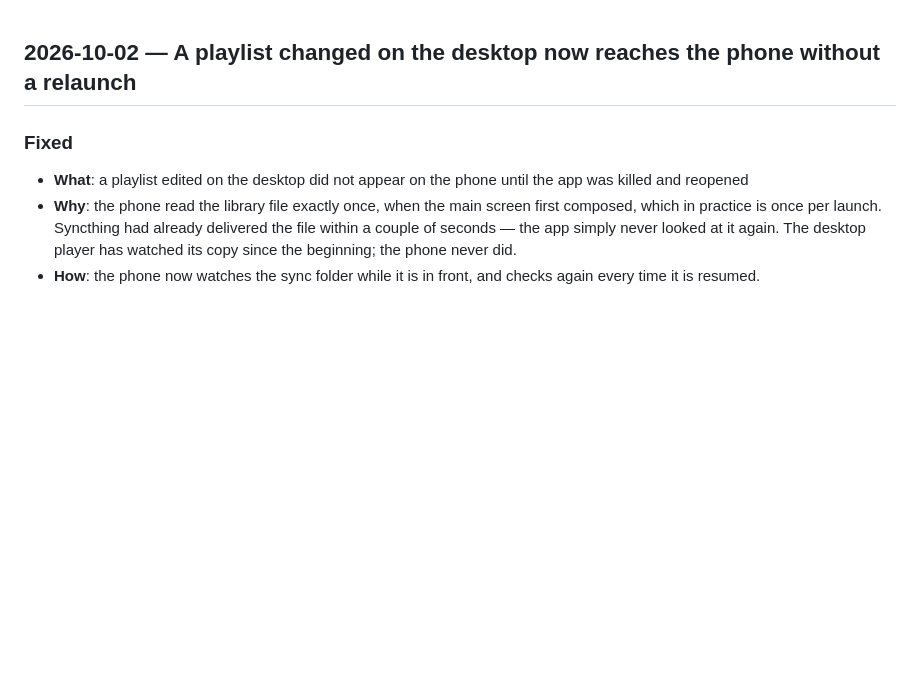
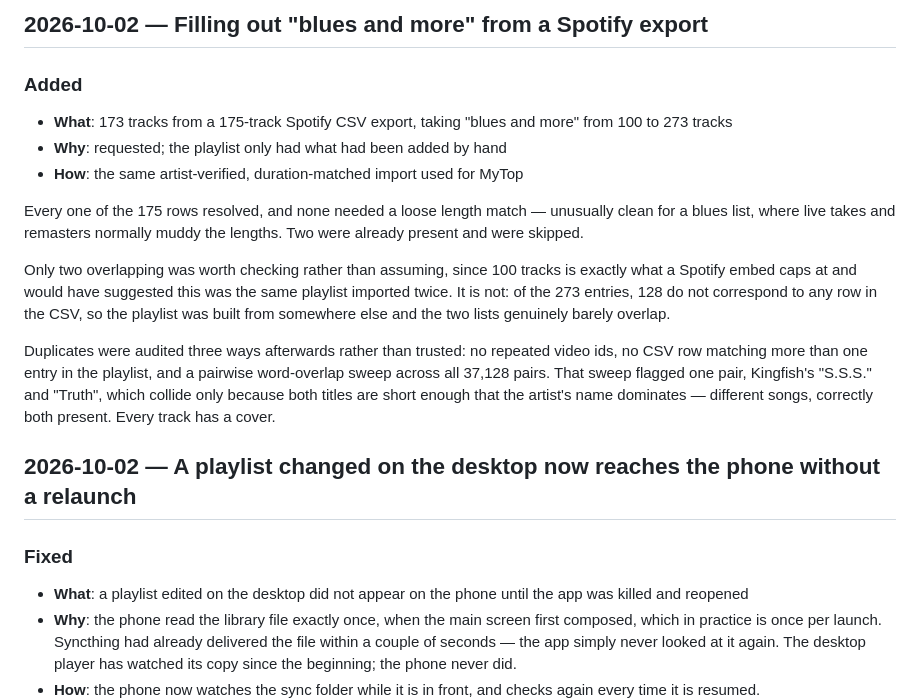
Before and after one commit to tpsvca/muzika, a Markdown page: CHANGELOG.md, the part around the change. Drawn GitHub-style; blank space fills up the shorter version.

Commit message:
Record the "blues and more" import

```diff
--- a/CHANGELOG.md
+++ b/CHANGELOG.md
@@ -1,3 +1,25 @@
+## 2026-10-02 — Filling out "blues and more" from a Spotify export
+
+### Added
+- **What**: 173 tracks from a 175-track Spotify CSV export, taking "blues and more" from 100 to 273 tracks
+- **Why**: requested; the playlist only had what had been added by hand
+- **How**: the same artist-verified, duration-matched import used for MyTop
+
+Every one of the 175 rows resolved, and none needed a loose length match — unusually clean
+for a blues list, where live takes and remasters normally muddy the lengths. Two were
+already present and were skipped.
+
+Only two overlapping was worth checking rather than assuming, since 100 tracks is exactly
+what a Spotify embed caps at and would have suggested this was the same playlist imported
+twice. It is not: of the 273 entries, 128 do not correspond to any row in the CSV, so the
+playlist was built from somewhere else and the two lists genuinely barely overlap.
+
+Duplicates were audited three ways afterwards rather than trusted: no repeated video ids,
+no CSV row matching more than one entry in the playlist, and a pairwise word-overlap sweep
+across all 37,128 pairs. That sweep flagged one pair, Kingfish's "S.S.S." and "Truth",
+which collide only because both titles are short enough that the artist's name dominates —
+different songs, correctly both present. Every track has a cover.
+
 ## 2026-10-02 — A playlist changed on the desktop now reaches the phone without a relaunch
 
 ### Fixed
```
